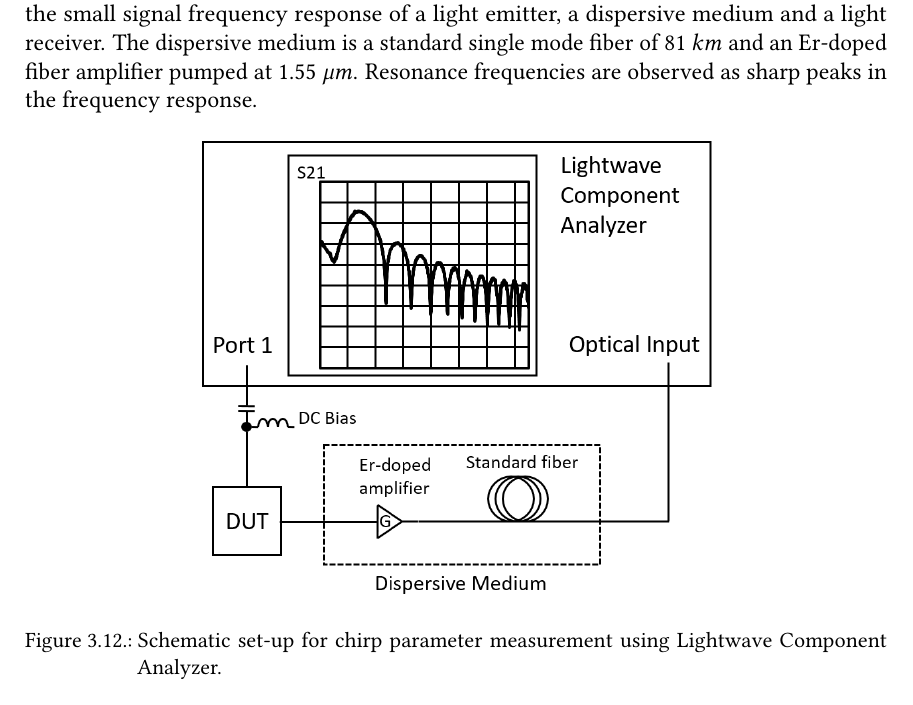
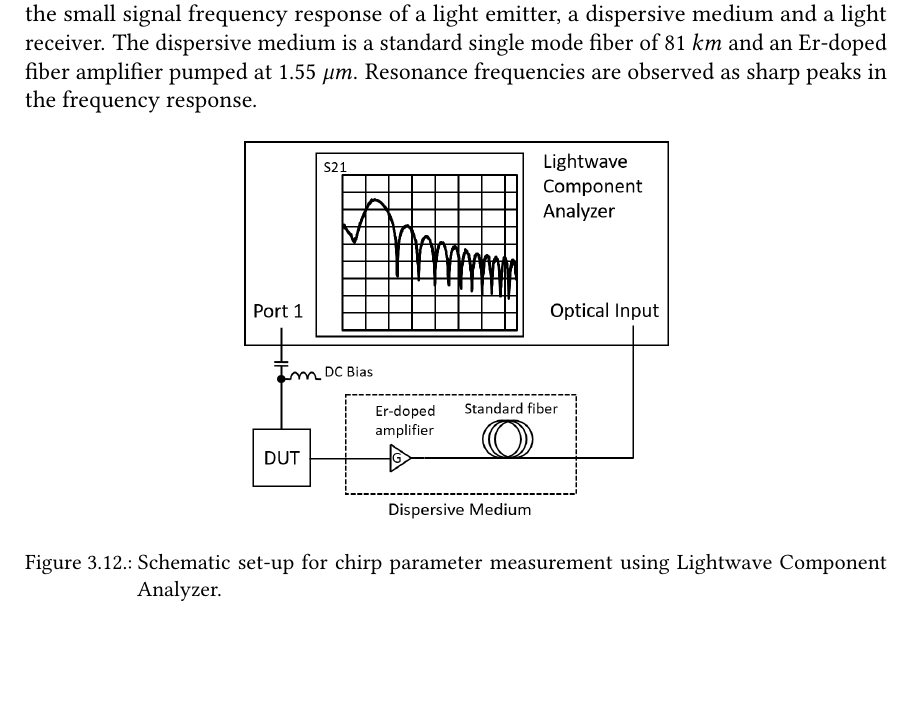
Before and after one commit to CarlitosQ/master_thesis_tqian_latex, a LaTeX thesis (thesis.tex, which reads sections/content.tex): part of page 31 of 53, cut so that both start at the same text, the shorter picture padded with empty space. Compiled offline with pdfLaTeX; a LaTeX package or settings file that is missing is left out; an older LaTeX class or package is replaced by its successor.

Commit message:
02.01.2019_2nd

```diff
--- a/sections/content.tex
+++ b/sections/content.tex
@@ -568,7 +568,7 @@ Since the linewidth enhancement factor $\alpha$ is highly dependent on the spect
 First method by using the Lightwave Component Analyzer (LCA) of \autoref{fig:LCA_setup} measures the small signal frequency response of a light emitter, a dispersive medium and a light receiver. The dispersive medium is a standard single mode fiber of $81 \ km$ and an Er-doped fiber amplifier pumped at 1.55 $\mu m$. Resonance frequencies are observed as sharp peaks in the frequency response.
 \begin{figure}[ht]
     \centering
-    \includegraphics[width=.6\linewidth]{figures/LCA_setup.png}
+    \includegraphics[width=.5\linewidth]{figures/LCA_setup.png}
     \caption{Schematic set-up for chirp parameter measurement using Lightwave Component Analyzer.}
     \label{fig:LCA_setup}
 \end{figure}
```
Also changed, not shown: sections/content.tex (2 more changed lines), 1 other file.
